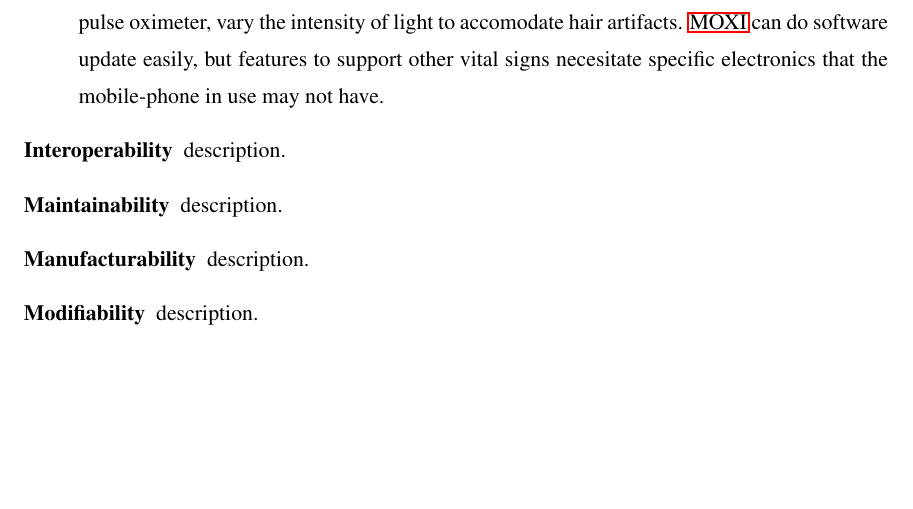
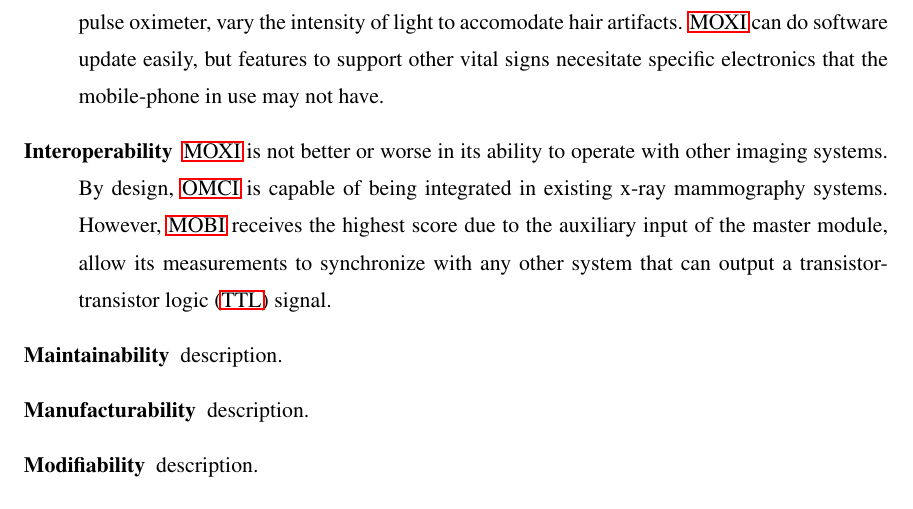
Before and after one commit to morrisvanegas/manuscript_dissertation_draft, a LaTeX thesis (main.tex, which reads tex/conclusion.tex): part of page 28 of 36, cut so that both start at the same text, the shorter picture padded with empty space. Compiled offline with pdfLaTeX; a LaTeX package or settings file that is missing is left out.

Commit message:
add ttl acronym. update interoperability

```diff
--- a/tex/conclusion.tex
+++ b/tex/conclusion.tex
@@ -37,7 +37,8 @@ Reconfigurability & 0              & 1    & 2    & 0    \\ \bottomrule
    \item[Comfortability] description.
    \item[Conformability] description.
    \item[Extensibility] Given the context, our \ac{OMCI} system be easily extended to include features from state-of-the-art \ac{DOT} research including the use of optimal wide-field illumination patterns and sizes, new \ac{SLI} illumination patterns, and compression-sensor-based tomography.  In contrast, \ac{MOBI} would leverage features from portable fNIRS systems, which rely on the use of new driving electronics and optodes, which require new circuit designs. It, however, unlike a pulse oximeter, vary the intensity of light to accomodate hair artifacts. \ac{MOXI} can do software update easily, but features to support other vital signs necesitate specific electronics that the mobile-phone in use may not have.
-   \item[Interoperability] description.
+   \item[Interoperability] \ac{MOXI} is not better or worse in its ability to operate with other imaging systems. By design, \ac{OMCI} is capable of being integrated in existing x-ray mammography systems. However, \ac{MOBI} receives the highest score due to the auxiliary input of the master module, allow its measurements to synchronize with any other system that can output a \ac{TTL} signal.
+
    \item[Maintainability] description.
    \item[Manufacturability] description.
    \item[Modifiability] description.
```
Also changed, not shown: tex/acronyms.tex (+1 -1 lines).
